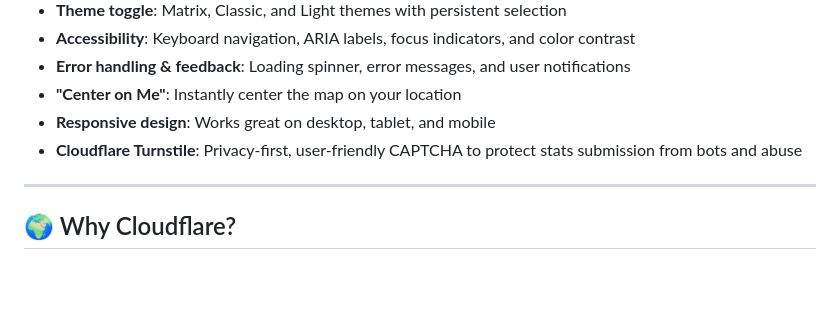
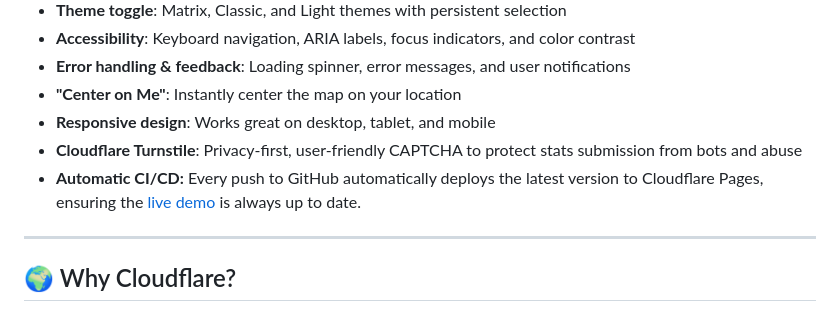
Before and after one commit to arun-gupta/whats-my-latency, a Markdown page: README.md, the part around the change. Rendered like a GitHub page; blank space fills up the shorter version.

Commit message:
Add Automatic CI/CD feature to README with live demo link

```diff
--- a/README.md
+++ b/README.md
@@ -20,6 +20,7 @@
 - **"Center on Me"**: Instantly center the map on your location
 - **Responsive design**: Works great on desktop, tablet, and mobile
 - **Cloudflare Turnstile**: Privacy-first, user-friendly CAPTCHA to protect stats submission from bots and abuse
+- **Automatic CI/CD:** Every push to GitHub automatically deploys the latest version to Cloudflare Pages, ensuring the [live demo](https://whats-my-latency.pages.dev/) is always up to date.
 
 ---
 
```
